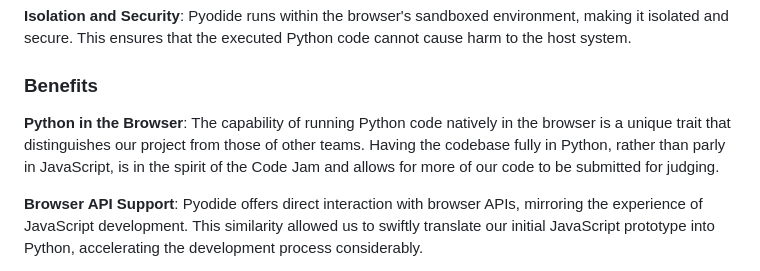
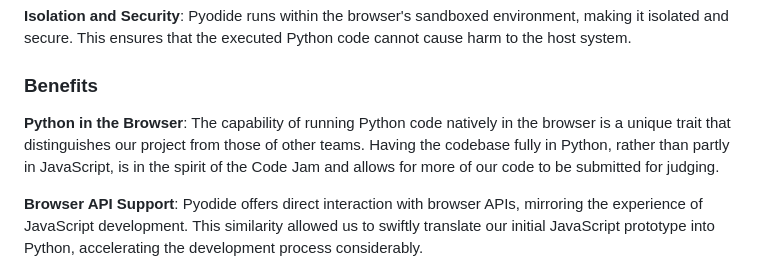
Before and after one commit to thijsfranck/the-dynamic-typists, a Markdown page: frontend/README.md, the part around the change. GitHub-like rendering.

Commit message:
fix typo

```diff
--- a/frontend/README.md
+++ b/frontend/README.md
@@ -58,7 +58,7 @@ Key features include:
 
 ### Benefits
 
-**Python in the Browser**: The capability of running Python code natively in the browser is a unique trait that distinguishes our project from those of other teams. Having the codebase fully in Python, rather than parly in JavaScript, is in the spirit of the Code Jam and allows for more of our code to be submitted for judging.
+**Python in the Browser**: The capability of running Python code natively in the browser is a unique trait that distinguishes our project from those of other teams. Having the codebase fully in Python, rather than partly in JavaScript, is in the spirit of the Code Jam and allows for more of our code to be submitted for judging.
 
 **Browser API Support**: Pyodide offers direct interaction with browser APIs, mirroring the experience of JavaScript development. This similarity allowed us to swiftly translate our initial JavaScript prototype into Python, accelerating the development process considerably.
 
```
